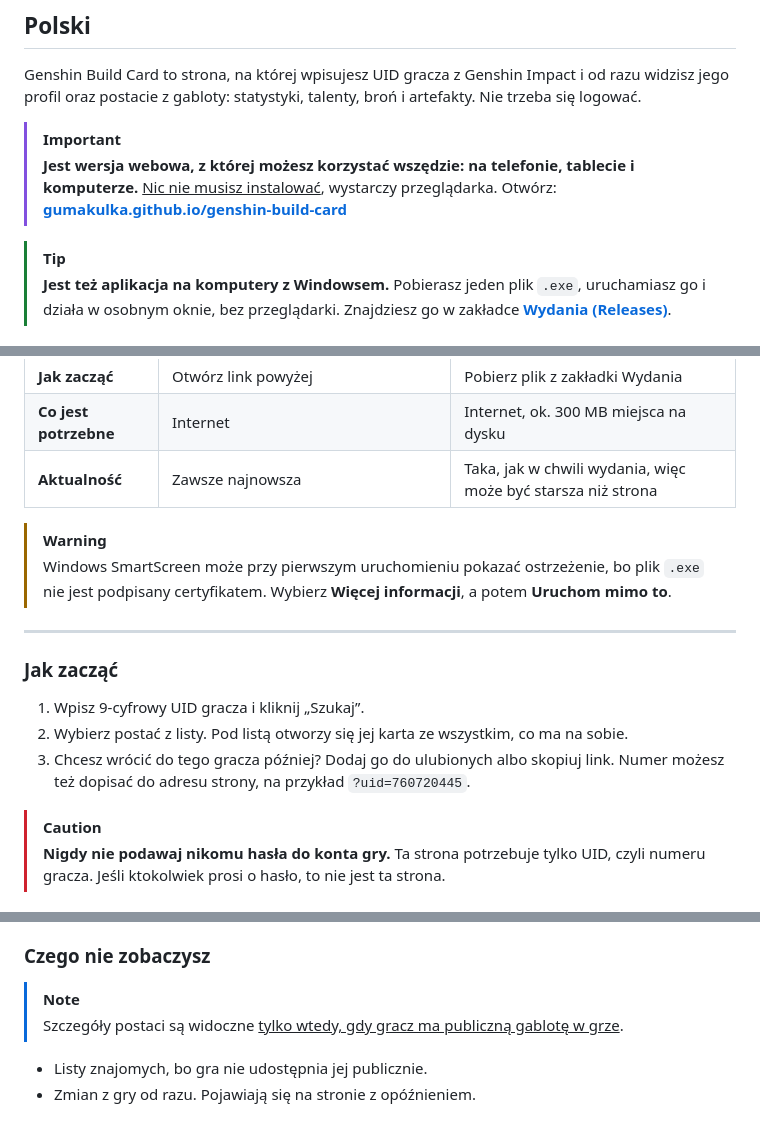
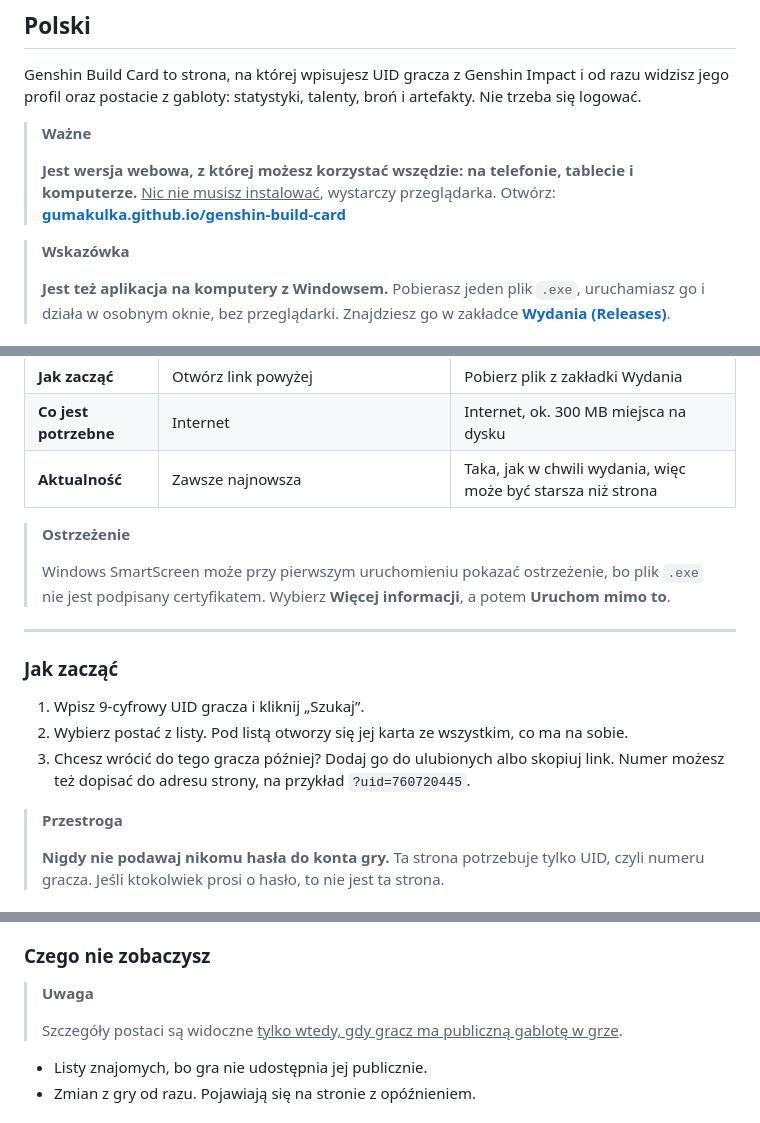
Before and after one commit to Gumakulka/genshin-build-card, a Markdown page: README.md, 3 parts joined by grey strips. Drawn GitHub-style.

Commit message:
Small fix to README

```diff
--- a/README.md
+++ b/README.md
@@ -14,10 +14,12 @@
 
 Genshin Build Card to strona, na której wpisujesz UID gracza z Genshin Impact i od razu widzisz jego profil oraz postacie z gabloty: statystyki, talenty, broń i artefakty. Nie trzeba się logować.
 
-> [!IMPORTANT]
+> **Ważne**
+>
 > **Jest wersja webowa, z której możesz korzystać wszędzie: na telefonie, tablecie i komputerze.** <ins>Nic nie musisz instalować</ins>, wystarczy przeglądarka. Otwórz: **[gumakulka.github.io/genshin-build-card](https://gumakulka.github.io/genshin-build-card/)**
 
-> [!TIP]
+> **Wskazówka**
+>
 > **Jest też aplikacja na komputery z Windowsem.** Pobierasz jeden plik `.exe`, uruchamiasz go i działa w osobnym oknie, bez przeglądarki. Znajdziesz go w zakładce **[Wydania (Releases)](https://github.com/Gumakulka/genshin-build-card/releases/latest)**.
 
 ### Dwie wersje
@@ -30,7 +32,8 @@ Genshin Build Card to strona, na której wpisujesz UID gracza z Genshin Impact i
 | **Co jest potrzebne** | Internet | Internet, ok. 300 MB miejsca na dysku |
 | **Aktualność** | Zawsze najnowsza | Taka, jak w chwili wydania, więc może być starsza niż strona |
 
-> [!WARNING]
+> **Ostrzeżenie**
+>
 > Windows SmartScreen może przy pierwszym uruchomieniu pokazać ostrzeżenie, bo plik `.exe` nie jest podpisany certyfikatem. Wybierz **Więcej informacji**, a potem **Uruchom mimo to**.
 
 ---
@@ -41,7 +44,8 @@ Genshin Build Card to strona, na której wpisujesz UID gracza z Genshin Impact i
 2. Wybierz postać z listy. Pod listą otworzy się jej karta ze wszystkim, co ma na sobie.
 3. Chcesz wrócić do tego gracza później? Dodaj go do ulubionych albo skopiuj link. Numer możesz też dopisać do adresu strony, na przykład `?uid=760720445`.
 
-> [!CAUTION]
+> **Przestroga**
+>
 > **Nigdy nie podawaj nikomu hasła do konta gry.** Ta strona potrzebuje tylko UID, czyli numeru gracza. Jeśli ktokolwiek prosi o hasło, to nie jest ta strona.
 
 ### Karta postaci
@@ -79,7 +83,8 @@ Strona nie ma kont ani logowania. Ulubieni, historia i zapisane dane graczy zost
 
 ### Czego nie zobaczysz
 
-> [!NOTE]
+> **Uwaga**
+>
 > Szczegóły postaci są widoczne <ins>tylko wtedy, gdy gracz ma publiczną gablotę w grze</ins>.
 
 - Listy znajomych, bo gra nie udostępnia jej publicznie.
```
